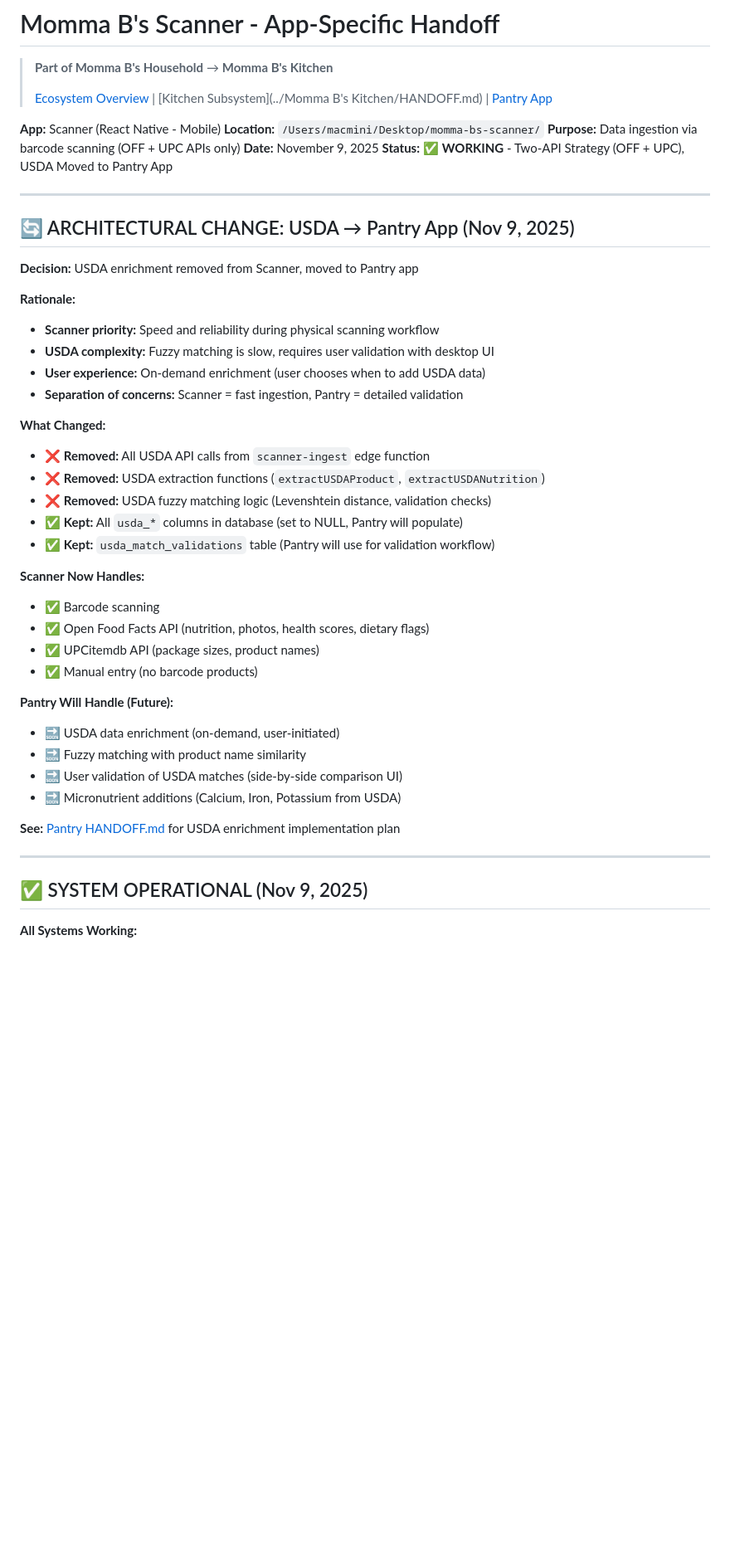
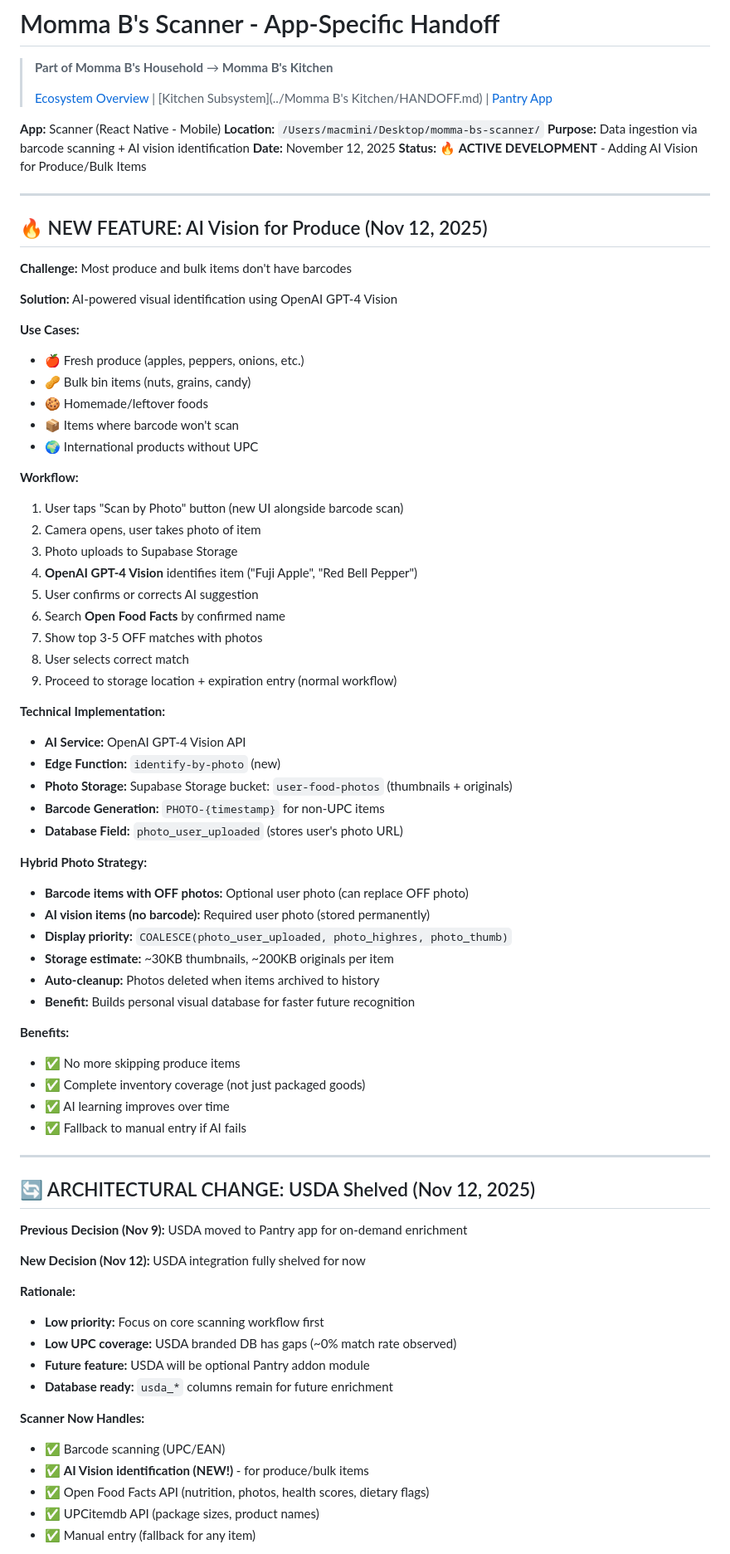
Before and after one commit to werablr/momma-bs-scanner, a Markdown page: HANDOFF.md, the part around one of its changes. Shown at 83% size. Drawn GitHub-style; blank space fills up the shorter version.

```diff
--- a/HANDOFF.md
+++ b/HANDOFF.md
@@ -6,45 +6,75 @@
 
 **App:** Scanner (React Native - Mobile)
 **Location:** `/Users/macmini/Desktop/momma-bs-scanner/`
-**Purpose:** Data ingestion via barcode scanning (OFF + UPC APIs only)
-**Date:** November 9, 2025
-**Status:** ✅ **WORKING** - Two-API Strategy (OFF + UPC), USDA Moved to Pantry App
+**Purpose:** Data ingestion via barcode scanning + AI vision identification
+**Date:** November 12, 2025
+**Status:** 🔥 **ACTIVE DEVELOPMENT** - Adding AI Vision for Produce/Bulk Items
 
 ---
 
-## 🔄 ARCHITECTURAL CHANGE: USDA → Pantry App (Nov 9, 2025)
+## 🔥 NEW FEATURE: AI Vision for Produce (Nov 12, 2025)
 
-**Decision:** USDA enrichment removed from Scanner, moved to Pantry app
+**Challenge:** Most produce and bulk items don't have barcodes
 
-**Rationale:**
-- **Scanner priority:** Speed and reliability during physical scanning workflow
-- **USDA complexity:** Fuzzy matching is slow, requires user validation with desktop UI
-- **User experience:** On-demand enrichment (user chooses when to add USDA data)
-- **Separation of concerns:** Scanner = fast ingestion, Pantry = detailed validation
+**Solution:** AI-powered visual identification using OpenAI GPT-4 Vision
 
-**What Changed:**
-- ❌ **Removed:** All USDA API calls from `scanner-ingest` edge function
-- ❌ **Removed:** USDA extraction functions (`extractUSDAProduct`, `extractUSDANutrition`)
-- ❌ **Removed:** USDA fuzzy matching logic (Levenshtein distance, validation checks)
-- ✅ **Kept:** All `usda_*` columns in database (set to NULL, Pantry will populate)
-- ✅ **Kept:** `usda_match_validations` table (Pantry will use for validation workflow)
+**Use Cases:**
+- 🍎 Fresh produce (apples, peppers, onions, etc.)
+- 🥜 Bulk bin items (nuts, grains, candy)
+- 🍪 Homemade/leftover foods
+- 📦 Items where barcode won't scan
+- 🌍 International products without UPC
 
-**Scanner Now Handles:**
-- ✅ Barcode scanning
-- ✅ Open Food Facts API (nutrition, photos, health scores, dietary flags)
-- ✅ UPCitemdb API (package sizes, product names)
-- ✅ Manual entry (no barcode products)
+**Workflow:**
+1. User taps "Scan by Photo" button (new UI alongside barcode scan)
+2. Camera opens, user takes photo of item
+3. Photo uploads to Supabase Storage
+4. **OpenAI GPT-4 Vision** identifies item ("Fuji Apple", "Red Bell Pepper")
+5. User confirms or corrects AI suggestion
+6. Search **Open Food Facts** by confirmed name
+7. Show top 3-5 OFF matches with photos
+8. User selects correct match
+9. Proceed to storage location + expiration entry (normal workflow)
 
-**Pantry Will Handle (Future):**
-- 🔜 USDA data enrichment (on-demand, user-initiated)
-- 🔜 Fuzzy matching with product name similarity
-- 🔜 User validation of USDA matches (side-by-side comparison UI)
-- 🔜 Micronutrient additions (Calcium, Iron, Potassium from USDA)
+**Technical Implementation:**
+- **AI Service:** OpenAI GPT-4 Vision API
+- **Edge Function:** `identify-by-photo` (new)
+- **Photo Storage:** Supabase Storage bucket: `user-food-photos` (thumbnails + originals)
+- **Barcode Generation:** `PHOTO-{timestamp}` for non-UPC items
+- **Database Field:** `photo_user_uploaded` (stores user's photo URL)
 
-**See:** [Pantry HANDOFF.md](../momma-bs-pantry/HANDOFF.md) for USDA enrichment implementation plan
+**Hybrid Photo Strategy:**
+- **Barcode items with OFF photos:** Optional user photo (can replace OFF photo)
+- **AI vision items (no barcode):** Required user photo (stored permanently)
+- **Display priority:** `COALESCE(photo_user_uploaded, photo_highres, photo_thumb)`
+- **Storage estimate:** ~30KB thumbnails, ~200KB originals per item
+- **Auto-cleanup:** Photos deleted when items archived to history
+- **Benefit:** Builds personal visual database for faster future recognition
+
+**Benefits:**
+- ✅ No more skipping produce items
+- ✅ Complete inventory coverage (not just packaged goods)
+- ✅ AI learning improves over time
+- ✅ Fallback to manual entry if AI fails
 
 ---
 
-## ✅ SYSTEM OPERATIONAL (Nov 9, 2025)
+## 🔄 ARCHITECTURAL CHANGE: USDA Shelved (Nov 12, 2025)
 
-**All Systems Working:**
+**Previous Decision (Nov 9):** USDA moved to Pantry app for on-demand enrichment
+
+**New Decision (Nov 12):** USDA integration fully shelved for now
+
+**Rationale:**
+- **Low priority:** Focus on core scanning workflow first
+- **Low UPC coverage:** USDA branded DB has gaps (~0% match rate observed)
+- **Future feature:** USDA will be optional Pantry addon module
+- **Database ready:** `usda_*` columns remain for future enrichment
+
+**Scanner Now Handles:**
+- ✅ Barcode scanning (UPC/EAN)
+- ✅ **AI Vision identification (NEW!)** - for produce/bulk items
+- ✅ Open Food Facts API (nutrition, photos, health scores, dietary flags)
+- ✅ UPCitemdb API (package sizes, product names)
+- ✅ Manual entry (fallback for any item)
+
```
Also changed, not shown: other parts of HANDOFF.md (+72 -137 lines).
